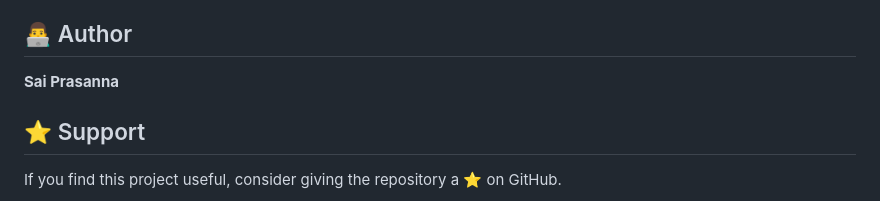
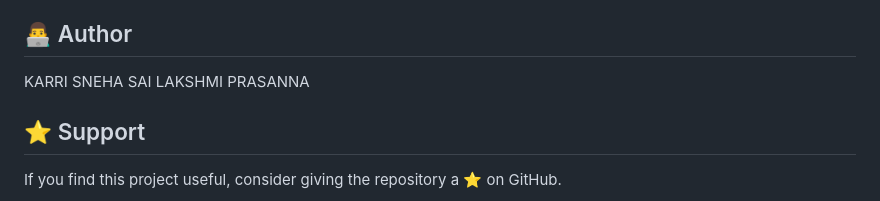
Before and after one commit to KarriSnehaSaiLakshmiPrasanna/Student-Result-Calculator, a Markdown page: README.md, the part around the change. GitHub-like rendering.

Commit message:
Update author name in README.md

```diff
--- a/README.md
+++ b/README.md
@@ -217,7 +217,7 @@ The main objective of this project is to create a simple web-based system that r
 
 ## 👨‍💻 Author
 
-**Sai Prasanna**
+KARRI SNEHA SAI LAKSHMI PRASANNA
 
 ## ⭐ Support
 
```
